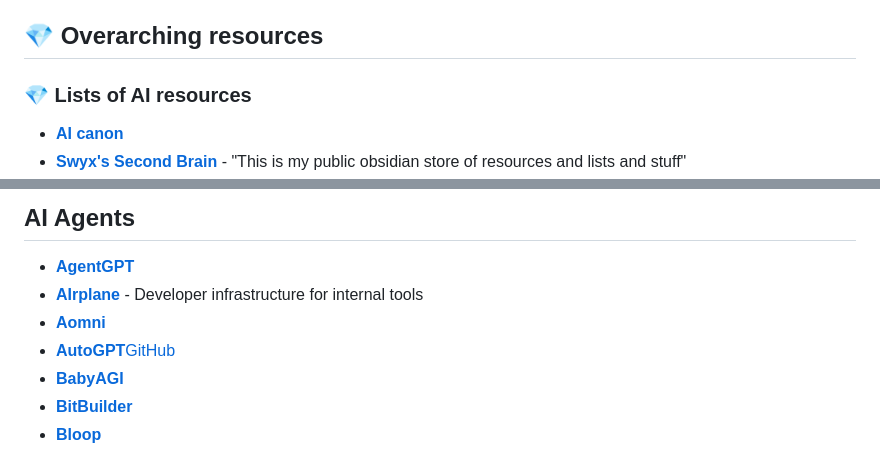
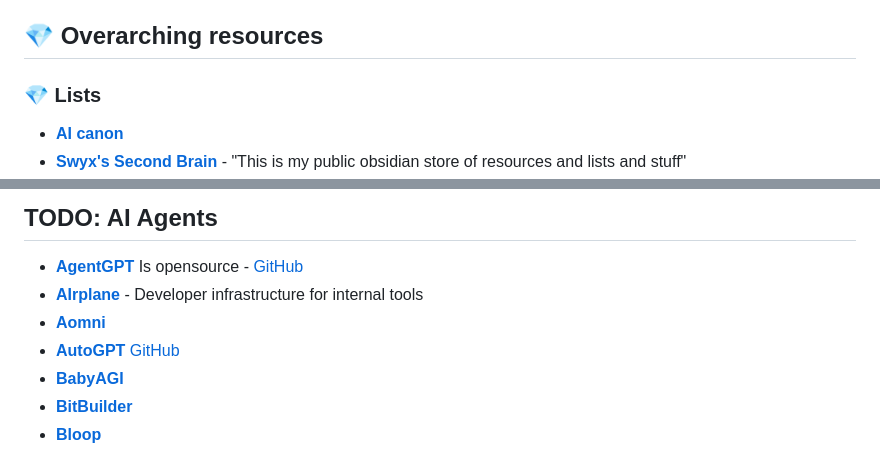
Before and after one commit to tizkovatereza/AI, a Markdown page: Artificial Knowledge.md, 2 parts joined by grey strips. Drawn GitHub-style.

Commit message:
i changed stuff

```diff
--- a/Artificial Knowledge.md
+++ b/Artificial Knowledge.md
@@ -18,7 +18,7 @@ Useful resources, sorted such that they follow your journey from the beginning.
 - [**What are agents in Artificial Intelligence?**](https://www.educative.io/answers/what-are-agents-in-artificial-intelligence) - An article about intelligent agents
 
 ## :gem: Overarching resources
-### :gem: Lists of AI resources
+### :gem: Lists
 - [**AI canon**](https://a16z.com/2023/05/25/ai-canon/)
 - [**Swyx's Second Brain**](https://github.com/sw-yx/brain) - "This is my public obsidian store of resources and lists and stuff"
 - [**Hacker News - Foundational Papers in AI**](https://news.ycombinator.com/item?id=35824402) - "For someone wanting to ramp up on what’s going on in AI right now, under the hood building these models, what are some good resources? What are your favorite reads?
@@ -160,9 +157,10 @@ Useful resources, sorted such that they follow your journey from the beginning.
 
-## AI Agents
+## TODO: AI Agents
 - [**AgentGPT**](https://agentgpt.reworkd.ai/)
+Is opensource - [GitHub](https://github.com/reworkd/AgentGPT)
 - [**AIrplane**](https://www.airplane.dev/) - Developer infrastructure for internal tools
 - [**Aomni**](Aomni.com)
-- [**AutoGPT**](https://autogpt.net/)[GitHub](https://github.com/Significant-Gravitas/Auto-GPT)
+- [**AutoGPT**](https://autogpt.net/) [GitHub](https://github.com/Significant-Gravitas/Auto-GPT)
 - [**BabyAGI**](https://github.com/yoheinakajima/babyagi)
 - [**BitBuilder**](BitBuilder)
 - [**Bloop**](https://bloop.ai/)
```
Also changed, not shown: other parts of Artificial Knowledge.md (+1 -4 lines).
